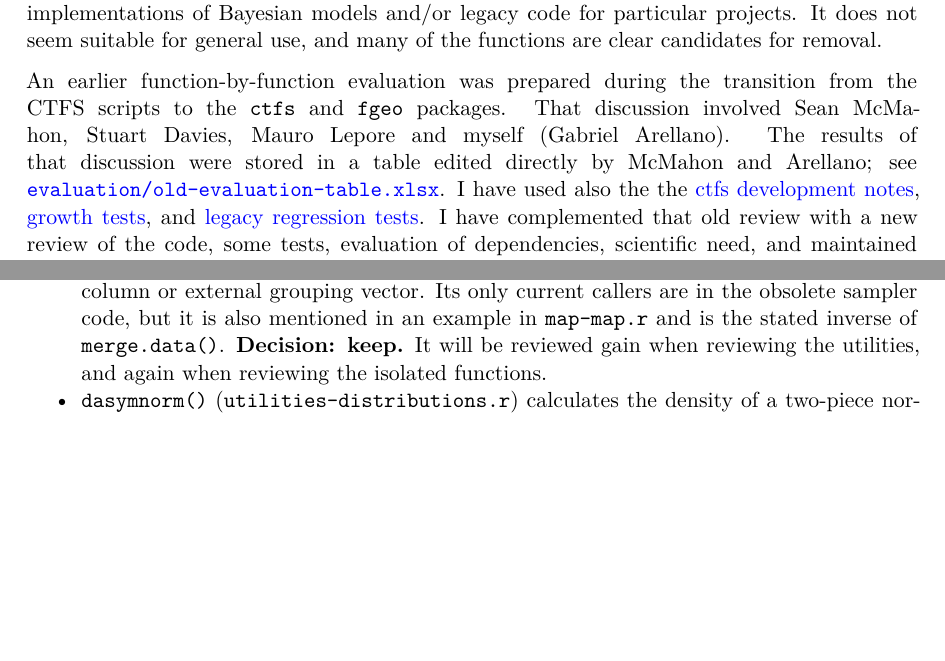
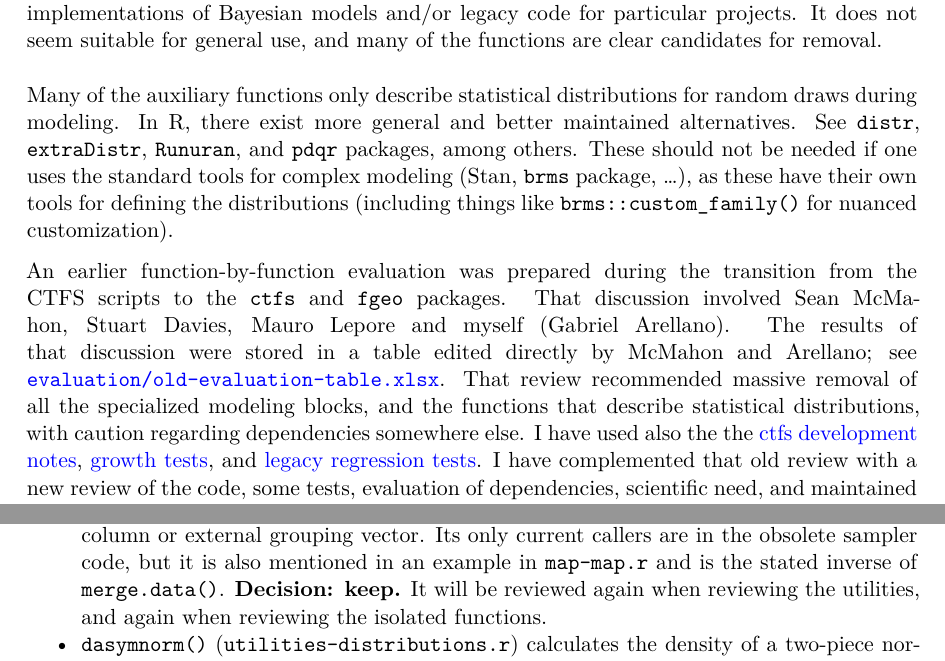
Before and after one commit to gabrielareto/fgeo2, a Quarto document (evaluation/4-obsolete-modeling.qmd): two parts of pages 2 and 19 of 23, joined at a grey line, cut so that both start at the same text, the shorter picture padded with empty space. The pictures show the output file evaluation/4-obsolete-modeling.pdf that the author committed with the source.

Commit message:
small changes to the evaluation of obsolete modeling code

````diff
--- a/evaluation/4-obsolete-modeling.qmd
+++ b/evaluation/4-obsolete-modeling.qmd
@@ -36,9 +36,11 @@ In this document I will often refer to the old script-based distribution of code
 
 # Candidate functions
 
-In CTFS code, there are several blocks, with many functions each, that seem customized implementations of Bayesian models and/or legacy code for particular projects. It does not seem suitable for general use, and many of the functions are clear candidates for removal.
+In CTFS code, there are several blocks, with many functions each, that seem customized implementations of Bayesian models and/or legacy code for particular projects. It does not seem suitable for general use, and many of the functions are clear candidates for removal.\
+\
+Many of the auxiliary functions only describe statistical distributions for random draws during modeling. In R, there exist more general and better maintained alternatives. See `distr`, `extraDistr`, `Runuran`, and `pdqr` packages, among others. These should not be needed if one uses the standard tools for complex modeling (Stan, `brms` package, ...), as these have their own tools for defining the distributions (including things like `brms::custom_family()` for nuanced customization).
 
-An earlier function-by-function evaluation was prepared during the transition from the CTFS scripts to the `ctfs` and `fgeo` packages. That discussion involved Sean McMahon, Stuart Davies, Mauro Lepore and myself (Gabriel Arellano). The results of that discussion were stored in a table edited directly by McMahon and Arellano; see [`evaluation/old-evaluation-table.xlsx`](https://github.com/gabrielareto/fgeo2/blob/c053ae2740c942244b222f05893a190faca2187a/evaluation/old-evaluation-table.xlsx). I have used also the the [ctfs development notes](https://github.com/forestgeo/ctfs/blob/cc32c7c2a3959ef60b13144f956e99d3a0515322/NEWS.md), [growth tests](https://github.com/forestgeo/ctfs/blob/cc32c7c2a3959ef60b13144f956e99d3a0515322/tests/testthat/test-growth_vs_dbh.R), and [legacy regression tests](https://github.com/forestgeo/ctfs/blob/cc32c7c2a3959ef60b13144f956e99d3a0515322/tests/testthat/test-replace_subset.R). I have complemented that old review with a new review of the code, some tests, evaluation of dependencies, scientific need, and maintained alternatives. The table below is the consolidated evaluation of functions involved in Bayesian, pseudo-Bayesian, or specialized model fitting. Other functions that are also clear candidates for removal will be reviewed somewhere else.
+An earlier function-by-function evaluation was prepared during the transition from the CTFS scripts to the `ctfs` and `fgeo` packages. That discussion involved Sean McMahon, Stuart Davies, Mauro Lepore and myself (Gabriel Arellano). The results of that discussion were stored in a table edited directly by McMahon and Arellano; see [`evaluation/old-evaluation-table.xlsx`](https://github.com/gabrielareto/fgeo2/blob/c053ae2740c942244b222f05893a190faca2187a/evaluation/old-evaluation-table.xlsx). That review recommended massive removal of all the specialized modeling blocks, and the functions that describe statistical distributions, with caution regarding dependencies somewhere else. I have used also the the [ctfs development notes](https://github.com/forestgeo/ctfs/blob/cc32c7c2a3959ef60b13144f956e99d3a0515322/NEWS.md), [growth tests](https://github.com/forestgeo/ctfs/blob/cc32c7c2a3959ef60b13144f956e99d3a0515322/tests/testthat/test-growth_vs_dbh.R), and [legacy regression tests](https://github.com/forestgeo/ctfs/blob/cc32c7c2a3959ef60b13144f956e99d3a0515322/tests/testthat/test-replace_subset.R). I have complemented that old review with a new review of the code, some tests, evaluation of dependencies, scientific need, and maintained alternatives. The table below is the consolidated evaluation of functions involved in Bayesian, pseudo-Bayesian, or specialized model fitting. Other functions that are also clear candidates for removal will be reviewed somewhere else.
 
 ```{r}
 #| echo: false
@@ -383,7 +385,7 @@ The dependency check above identifies the following functions as potentially unn
 -   `addBinParam()` (`utilities-distributions.r`) creates starting parameters for a growth model with one additional size bin. Its only current caller is `run.growthfit.bin()`. **Decision: remove.**
 -   `constant()` (`utilities-distributions.r`) returns the same predicted value for every value of `x`. It is used only as a callback by the obsolete samplers. **Decision: remove.**
 -   `linear.model.ctr()` (`utilities-distributions.r`) calculates a straight line after optionally centering `x`. It is used only as a callback by the obsolete growth-bin functions. **Decision: remove.**
--   `split.data()` (`utilities-utilities.r`) splits a data frame into a named list using a column or external grouping vector. Its only current callers are in the obsolete sampler code, but it is also mentioned in an example in `map-map.r` and is the stated inverse of `merge.data()`. **Decision: keep.** It will be reviewed gain when reviewing the utilities, and again when reviewing the isolated functions.
+-   `split.data()` (`utilities-utilities.r`) splits a data frame into a named list using a column or external grouping vector. Its only current callers are in the obsolete sampler code, but it is also mentioned in an example in `map-map.r` and is the stated inverse of `merge.data()`. **Decision: keep.** It will be reviewed again when reviewing the utilities, and again when reviewing the isolated functions.
 -   `dasymnorm()` (`utilities-distributions.r`) calculates the density of a two-piece normal distribution. Its only current callers are in the obsolete abundance model, but it is a general distribution function. **Decision: remove.**
 -   `dsymexp()` (`utilities-distributions.r`) calculates the density of a symmetric two-sided exponential distribution. Its only current callers are in the obsolete abundance model; companion cumulative and random-generation functions remain. **Decision: remove.**
 -   `dasymexp()` (`utilities-distributions.r`) calculates the density of an asymmetric two-sided exponential distribution. Its only current callers are in the obsolete abundance model; a companion quantile function remains. **Decision: remove.**
````
Also changed, not shown: evaluation/4-obsolete-modeling.pdf.
